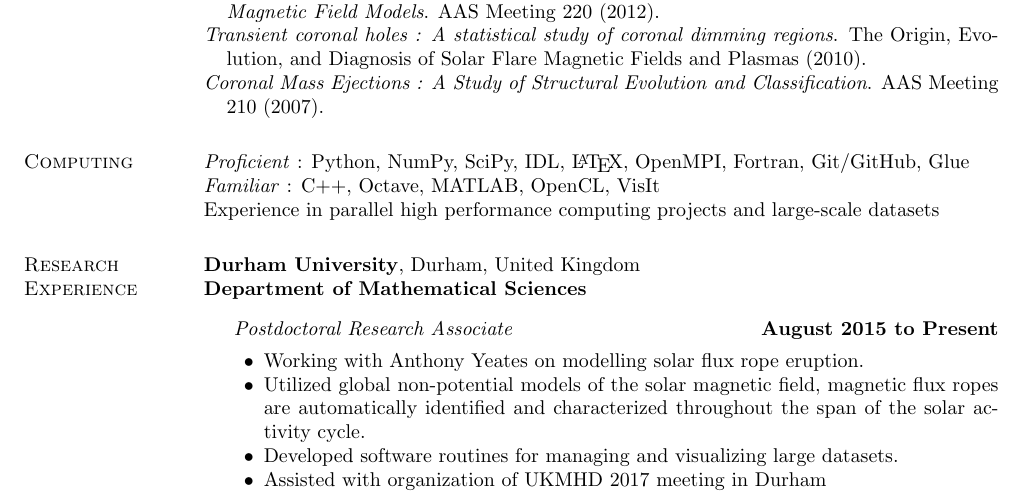
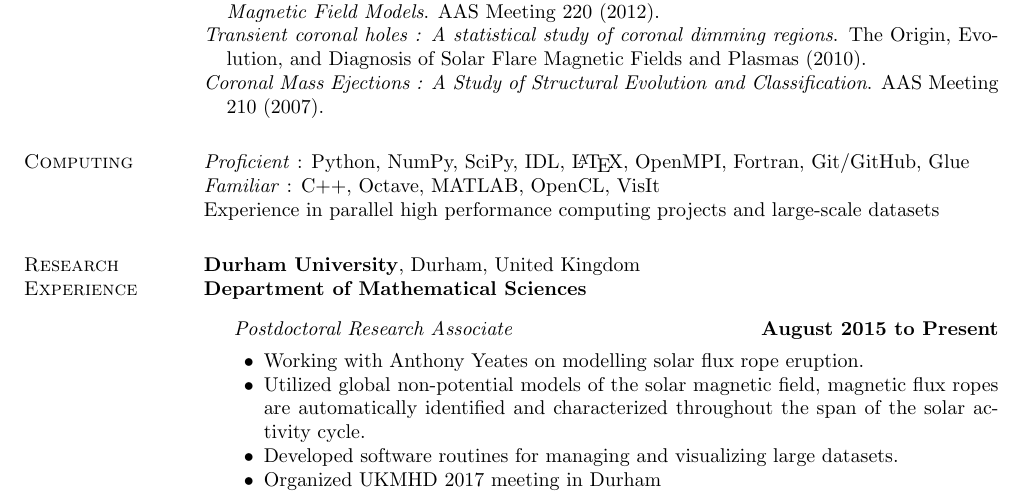
Before and after one commit to lowderchris/cv, a LaTeX CV (lowder-cv.tex): part of page 1 of 3, cut so that both start at the same text. Compiled offline with pdfLaTeX.

Commit message:
Updated wording

```diff
--- a/lowder-cv.tex
+++ b/lowder-cv.tex
@@ -161,7 +161,7 @@ Durham, United Kingdom\\
   \item Working with \href{http://www.maths.dur.ac.uk/~bmjg46/}{Anthony Yeates} on modelling solar flux rope eruption.
   \item Utilized global non-potential models of the solar magnetic field, magnetic flux ropes are automatically identified and characterized throughout the span of the solar activity cycle.
   \item Developed software routines for managing and visualizing large datasets.
-  \item Assisted with organization of UKMHD 2017 meeting in Durham
+  \item Organized UKMHD 2017 meeting in Durham
   \\
 \end{innerlist}
 
```
Also changed, not shown: lowder-cv.pdf.
